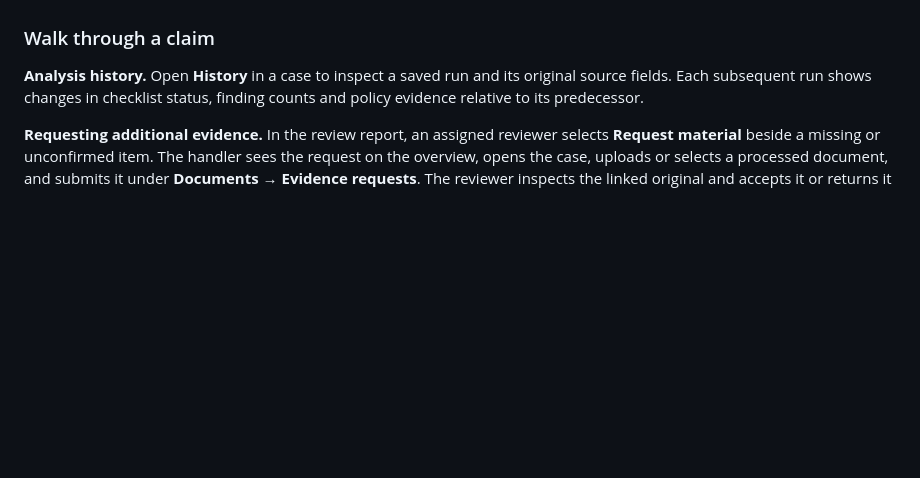
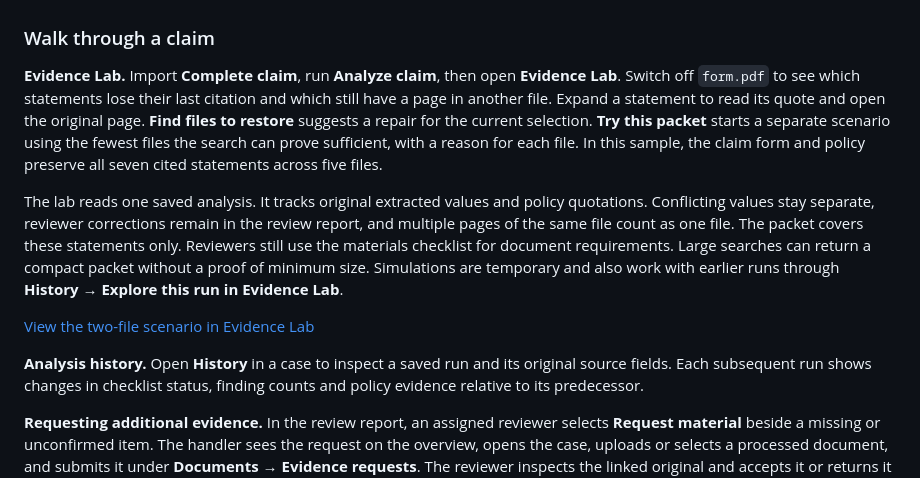
Before and after one commit to iopwisp/claimpilot-ai, a Markdown page: README.md, the part around the change. Drawn GitHub-style; blank space fills up the shorter version.

Commit message:
Trace claim evidence through file-loss and recovery scenarios

```diff
--- a/README.md
+++ b/README.md
@@ -17,6 +17,12 @@ Open [the workspace](http://localhost:8080) and select **Create an account**. Th
 The default provider runs offline. The first launch creates a database password, a signing key, named volumes for private originals and a PostgreSQL database with pgvector. Nginx binds to loopback. The API, database, Redis and worker communicate inside the Compose network. Production hosting, TLS, retention and backups require deployment-specific configuration.
 
 ### Walk through a claim
+
+**Evidence Lab.** Import **Complete claim**, run **Analyze claim**, then open **Evidence Lab**. Switch off `form.pdf` to see which statements lose their last citation and which still have a page in another file. Expand a statement to read its quote and open the original page. **Find files to restore** suggests a repair for the current selection. **Try this packet** starts a separate scenario using the fewest files the search can prove sufficient, with a reason for each file. In this sample, the claim form and policy preserve all seven cited statements across five files.
+
+The lab reads one saved analysis. It tracks original extracted values and policy quotations. Conflicting values stay separate, reviewer corrections remain in the review report, and multiple pages of the same file count as one file. The packet covers these statements only. Reviewers still use the materials checklist for document requirements. Large searches can return a compact packet without a proof of minimum size. Simulations are temporary and also work with earlier runs through **History → Explore this run in Evidence Lab**.
+
+[View the two-file scenario in Evidence Lab](demo/media/evidence-lab.png)
 
 **Analysis history.** Open **History** in a case to inspect a saved run and its original source fields. Each subsequent run shows changes in checklist status, finding counts and policy evidence relative to its predecessor.
 
```
Also changed, not shown: demo/media/evidence-lab.png (added), 8 other files.
